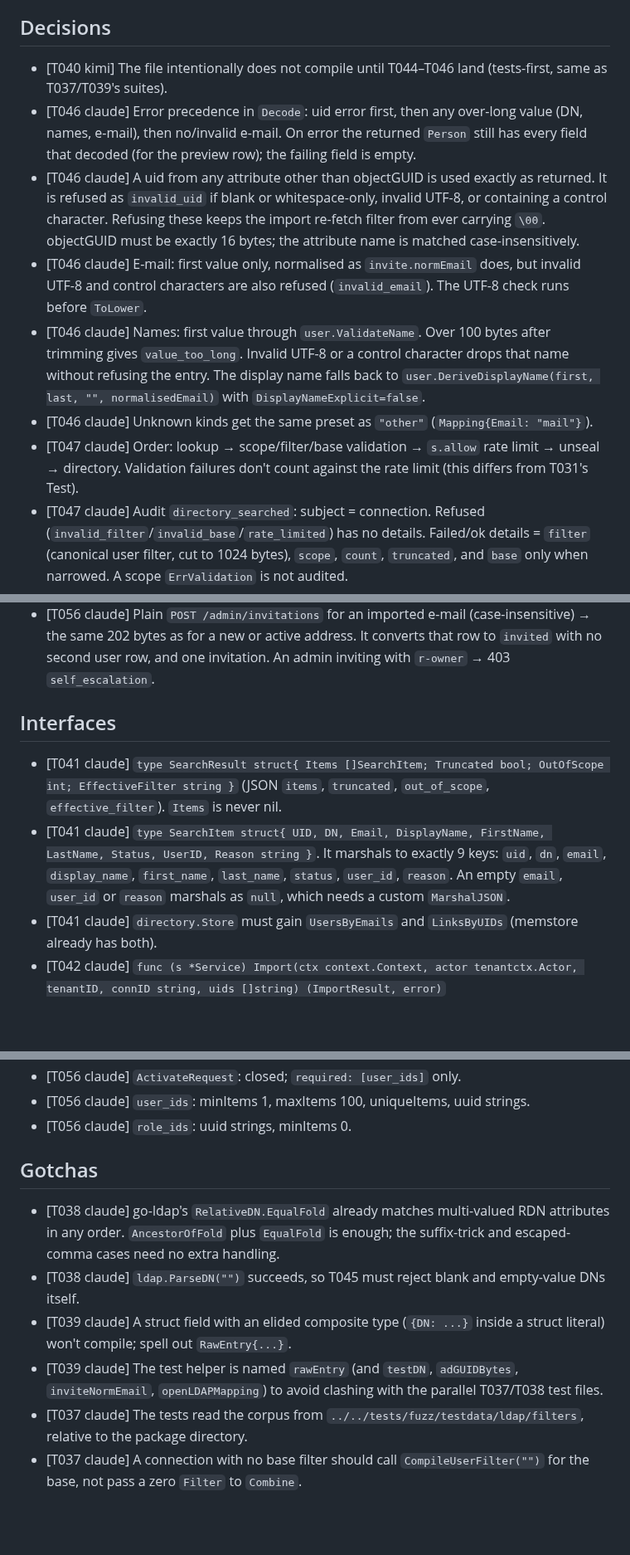
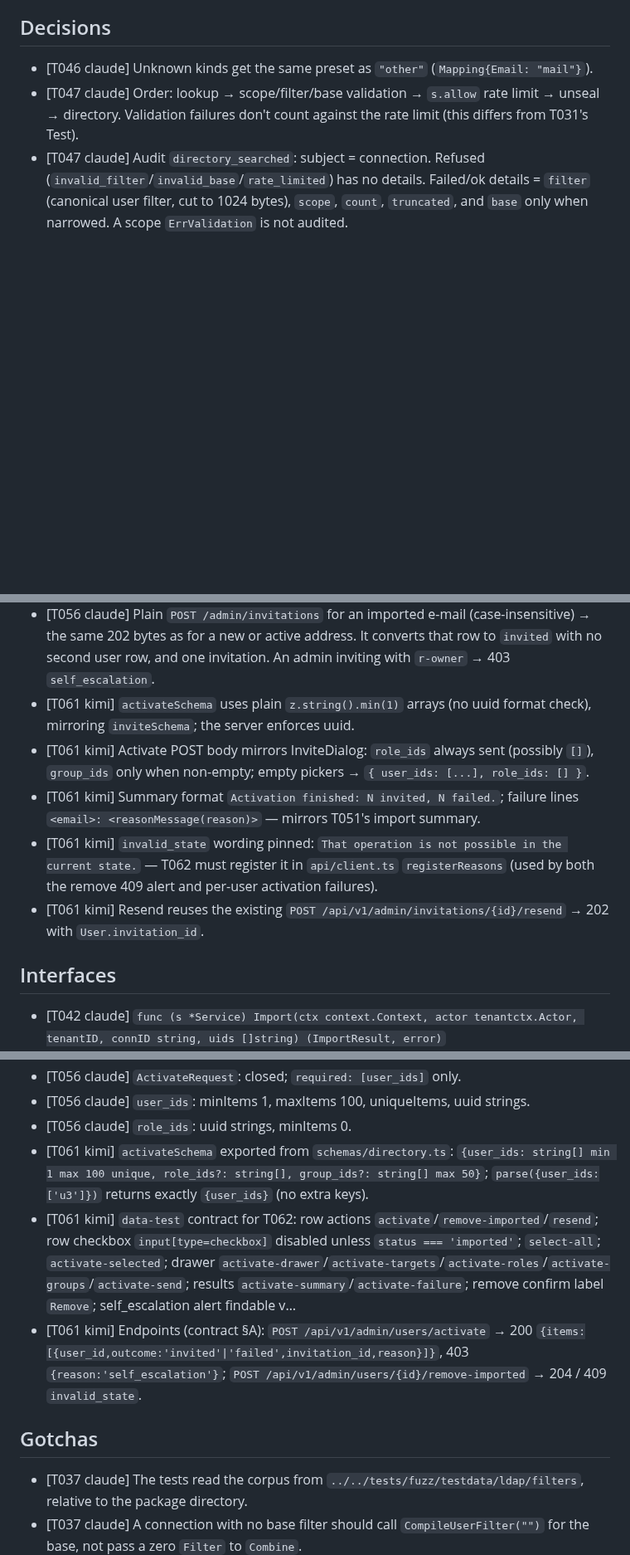
Before and after one commit to go-tangra/go-tangra, a Markdown page: docs/memory/AGENT_MEMORY.md, 3 parts joined by grey strips. Shown at 83% size. GitHub-like rendering; blank space fills up the shorter version.

Commit message:
T061: record agent memory

```diff
--- a/docs/memory/AGENT_MEMORY.md
+++ b/docs/memory/AGENT_MEMORY.md
@@ -6,11 +6,6 @@
 
 ## Decisions
 
-- [T040 kimi] The file intentionally does not compile until T044–T046 land (tests-first, same as T037/T039's suites).
-- [T046 claude] Error precedence in `Decode`: uid error first, then any over-long value (DN, names, e-mail), then no/invalid e-mail. On error the returned `Person` still has every field that decoded (for the preview row); the failing field is empty.
-- [T046 claude] A uid from any attribute other than objectGUID is used exactly as returned. It is refused as `invalid_uid` if blank or whitespace-only, invalid UTF-8, or containing a control character. Refusing these keeps the import re-fetch filter from ever carrying `\00`. objectGUID must be exactly 16 bytes; the attribute name is matched case-insensitively.
-- [T046 claude] E-mail: first value only, normalised as `invite.normEmail` does, but invalid UTF-8 and control characters are also refused (`invalid_email`). The UTF-8 check runs before `ToLower`.
-- [T046 claude] Names: first value through `user.ValidateName`. Over 100 bytes after trimming gives `value_too_long`. Invalid UTF-8 or a control character drops that name without refusing the entry. The display name falls back to `user.DeriveDisplayName(first, last, "", normalisedEmail)` with `DisplayNameExplicit=false`.
 - [T046 claude] Unknown kinds get the same preset as `"other"` (`Mapping{Email: "mail"}`).
 - [T047 claude] Order: lookup → scope/filter/base validation → `s.allow` rate limit → unseal → directory. Validation failures don't count against the rate limit (this differs from T031's Test).
 - [T047 claude] Audit `directory_searched`: subject = connection. Refused (`invalid_filter`/`invalid_base`/`rate_limited`) has no details. Failed/ok details = `filter` (canonical user filter, cut to 1024 bytes), `scope`, `count`, `truncated`, and `base` only when narrowed. A scope `ErrValidation` is not audited.
@@ -56,12 +51,14 @@
 - [T056 claude] Self-escalation is checked once for the whole request before any write: 403 `{"reason":"self_escalation"}` (exactly 1 key), no invitation, outbox row or status change. Owners may grant `owner`.
 - [T056 claude] `ActivateResult` is exactly `{items}`. There is one item per requested id (tests match by `user_id`, not order), and each item has exactly the keys `user_id, outcome, invitation_id, reason`, with null where there is no value. Failure reasons: `invalid_state` (active or already invited), `not_found` (unknown or other tenant).
 - [T056 claude] Plain `POST /admin/invitations` for an imported e-mail (case-insensitive) → the same 202 bytes as for a new or active address. It converts that row to `invited` with no second user row, and one invitation. An admin inviting with `r-owner` → 403 `self_escalation`.
+- [T061 kimi] `activateSchema` uses plain `z.string().min(1)` arrays (no uuid format check), mirroring `inviteSchema`; the server enforces uuid.
+- [T061 kimi] Activate POST body mirrors InviteDialog: `role_ids` always sent (possibly `[]`), `group_ids` only when non-empty; empty pickers → `{ user_ids: [...], role_ids: [] }`.
+- [T061 kimi] Summary format `Activation finished: N invited, N failed.`; failure lines `<email>: <reasonMessage(reason)>` — mirrors T051's import summary.
+- [T061 kimi] `invalid_state` wording pinned: `That operation is not possible in the current state.` — T062 must register it in `api/client.ts` `registerReasons` (used by both the remove 409 alert and per-user activation failures).
+- [T061 kimi] Resend reuses the existing `POST /api/v1/admin/invitations/{id}/resend` → 202 with `User.invitation_id`.
 
 ## Interfaces
 
-- [T041 claude] `type SearchResult struct{ Items []SearchItem; Truncated bool; OutOfScope int; EffectiveFilter string }` (JSON `items`, `truncated`, `out_of_scope`, `effective_filter`). `Items` is never nil.
-- [T041 claude] `type SearchItem struct{ UID, DN, Email, DisplayName, FirstName, LastName, Status, UserID, Reason string }`. It marshals to exactly 9 keys: `uid`, `dn`, `email`, `display_name`, `first_name`, `last_name`, `status`, `user_id`, `reason`. An empty `email`, `user_id` or `reason` marshals as `null`, which needs a custom `MarshalJSON`.
-- [T041 claude] `directory.Store` must gain `UsersByEmails` and `LinksByUIDs` (memstore already has both).
 - [T042 claude] `func (s *Service) Import(ctx context.Context, actor tenantctx.Actor, tenantID, connID string, uids []string) (ImportResult, error)`
 - [T042 claude] `ImportResult{Created, Updated []ImportItem; Skipped, Failed []ImportIssue}`, JSON `created/updated/skipped/failed`, empty lists marshal as `[]`.
 - [T042 claude] `ImportItem{UID, UserID string}` (`uid`, `user_id`); `ImportIssue{UID, Reason string}` (`uid`, `reason`).
@@ -109,13 +106,12 @@
 - [T056 claude] `ActivateRequest`: closed; `required: [user_ids]` only.
 - [T056 claude] `user_ids`: minItems 1, maxItems 100, uniqueItems, uuid strings.
 - [T056 claude] `role_ids`: uuid strings, minItems 0.
+- [T061 kimi] `activateSchema` exported from `schemas/directory.ts`: `{user_ids: string[] min 1 max 100 unique, role_ids?: string[], group_ids?: string[] max 50}`; `parse({user_ids:['u3']})` returns exactly `{user_ids}` (no extra keys).
+- [T061 kimi] `data-test` contract for T062: row actions `activate`/`remove-imported`/`resend`; row checkbox `input[type=checkbox]` disabled unless `status === 'imported'`; `select-all`; `activate-selected`; drawer `activate-drawer`/`activate-targets`/`activate-roles`/`activate-groups`/`activate-send`; results `activate-summary`/`activate-failure`; remove confirm label `Remove`; self_escalation alert findable v…
+- [T061 kimi] Endpoints (contract §A): `POST /api/v1/admin/users/activate` → 200 `{items:[{user_id,outcome:'invited'|'failed',invitation_id,reason}]}`, 403 `{reason:'self_escalation'}`; `POST /api/v1/admin/users/{id}/remove-imported` → 204 / 409 `invalid_state`.
 
 ## Gotchas
 
-- [T038 claude] go-ldap's `RelativeDN.EqualFold` already matches multi-valued RDN attributes in any order. `AncestorOfFold` plus `EqualFold` is enough; the suffix-trick and escaped-comma cases need no extra handling.
-- [T038 claude] `ldap.ParseDN("")` succeeds, so T045 must reject blank and empty-value DNs itself.
-- [T039 claude] A struct field with an elided composite type (`{DN: ...}` inside a struct literal) won't compile; spell out `RawEntry{...}`.
-- [T039 claude] The test helper is named `rawEntry` (and `testDN`, `adGUIDBytes`, `inviteNormEmail`, `openLDAPMapping`) to avoid clashing with the parallel T037/T038 test files.
 - [T037 claude] The tests read the corpus from `../../tests/fuzz/testdata/ldap/filters`, relative to the package directory.
 - [T037 claude] A connection with no base filter should call `CompileUserFilter("")` for the base, not pass a zero `Filter` to `Combine`.
 - [T037 claude] go-ldap's canonical form turns UTF-8 into hex escapes (`ü` → `\c3\bc`) and decodes unnecessary escapes (`\2c` → `,`, `\41` → `A`). This is why canonical output can go over 4096 when the input doesn't.
```
Also changed, not shown: other parts of docs/memory/AGENT_MEMORY.md (+4 -0 lines).
